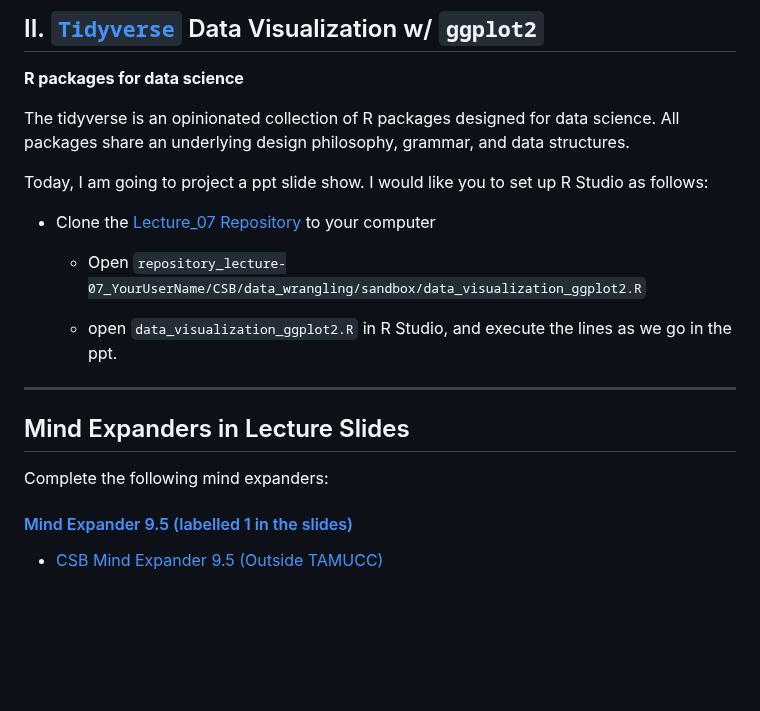
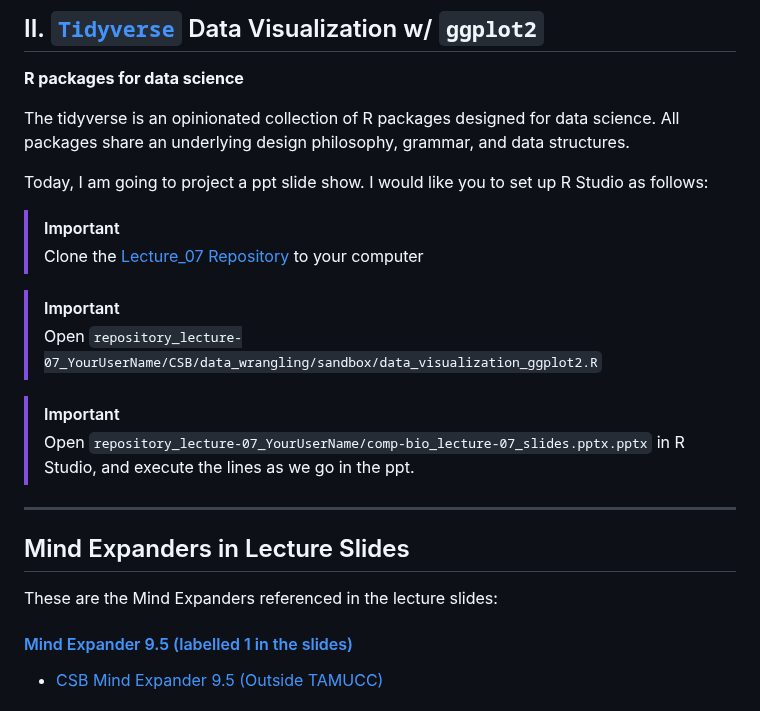
Before and after one commit to tamucc-comp-bio/classroom_repo_2024, a Markdown page: lectures/lecture07new.md, the part around one of its changes. Rendered like a GitHub page; blank space fills up the shorter version.

Commit message:
lecture 7

```diff
--- a/lectures/lecture07new.md
+++ b/lectures/lecture07new.md
@@ -454,19 +454,20 @@ The tidyverse is an opinionated collection of R packages designed for data scien
 
 Today, I am going to project a ppt slide show.  I would like you to set up R Studio as follows:
 
-* Clone the [Lecture_07 Repository](https://classroom.github.com/a/29Mmh-zd) to your computer
+> [!IMPORTANT]
+> Clone the [Lecture_07 Repository](https://classroom.github.com/a/29Mmh-zd) to your computer
 
-  * Open `repository_lecture-07_YourUserName/CSB/data_wrangling/sandbox/data_visualization_ggplot2.R`
+> [!IMPORTANT]
+> Open `repository_lecture-07_YourUserName/CSB/data_wrangling/sandbox/data_visualization_ggplot2.R`
 
-  * open `data_visualization_ggplot2.R` in R Studio, and execute the lines as we go in the ppt.
-
+> [!IMPORTANT]
+> Open `repository_lecture-07_YourUserName/comp-bio_lecture-07_slides.pptx.pptx` in R Studio, and execute the lines as we go in the ppt.
 
 ---
 
-
 ## Mind Expanders in Lecture Slides
 
-Complete the following mind expanders:
+These are the Mind Expanders referenced in the lecture slides:
 
 #### [Mind Expander 9.5 (labelled 1 in the slides)](https://forms.office.com/Pages/ResponsePage.aspx?id=8frLNKZngUepylFOslULZlFZdbyVx8RLiPt1GobhHnlUOE9LM0ZWOUZWVlZTUzBKQkZaUkcwRVg4Qy4u)
    * [CSB Mind Expander 9.5 (Outside TAMUCC)](https://forms.office.com/r/B9h9HxJwDh)
```
Also changed, not shown: other parts of lectures/lecture07new.md (+1 -1 lines).
